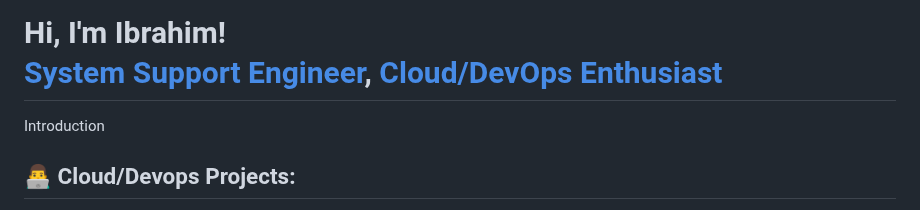
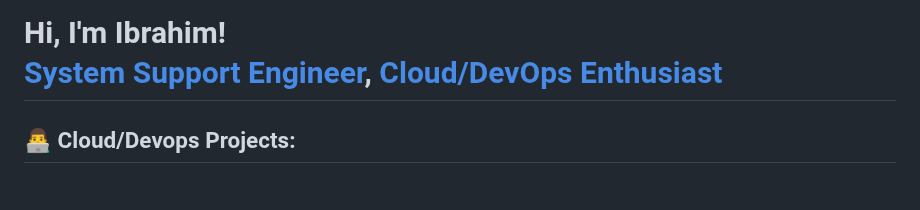
Before and after one commit to ibraheemcisse/Main-profile, a Markdown page: README.md, the part around the change. Rendered like a GitHub page.

```diff
--- a/README.md
+++ b/README.md
@@ -1,6 +1,4 @@
 <h1>Hi, I'm Ibrahim! <br/><a href="https://github.com/geekachu2">System Support Engineer</a>, <a href="linkedin.com/in/ibrahim-c-a2b6501a0/">Cloud/DevOps Enthusiast</a> <a href="https://www.youtube.com/"></a></h1>
-
-Introduction
 
 <h2>👨‍💻 Cloud/Devops Projects:</h2>
 
```
